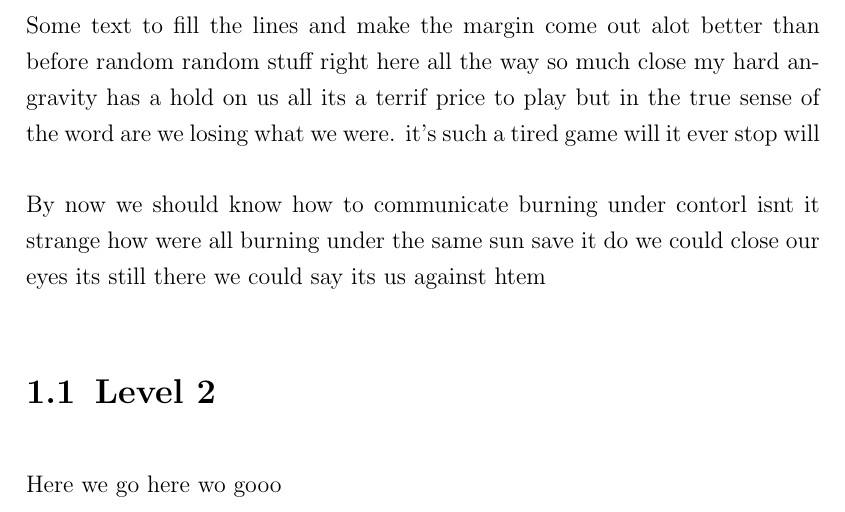
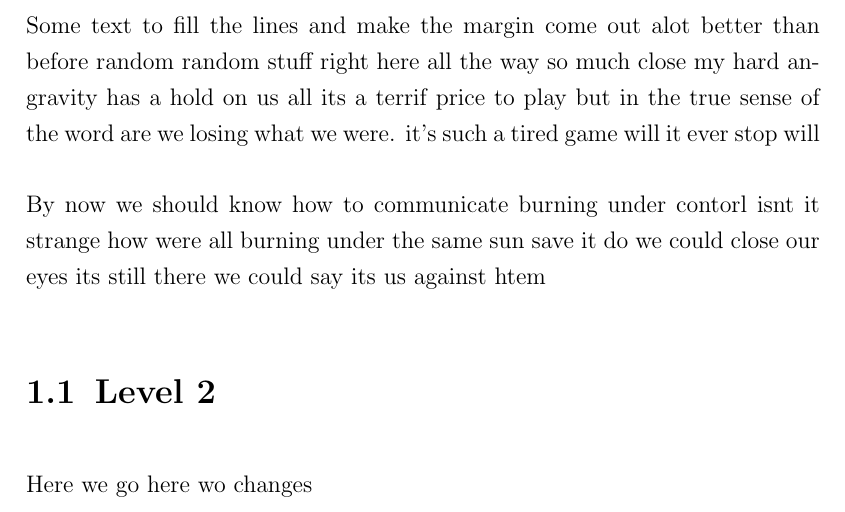
Before and after one commit to the-Hull/Diss, a LaTeX thesis (WriteUp/Dissertation/main.tex, which reads WriteUp/Dissertation/intro/intro.tex): part of page 8 of 9, cut so that both start at the same text. Compiled offline with pdfLaTeX.

Commit message:
v.0.1.1
test push

```diff
--- a/WriteUp/Dissertation/intro/intro.tex
+++ b/WriteUp/Dissertation/intro/intro.tex
@@ -6,4 +6,4 @@ Some text to fill the lines and make the margin come out alot better than before
 By now we should know how to communicate burning under contorl isnt it strange how were all burning under the same sun save it do we could close our eyes its still there we could say its us against htem
 
 \section{Level 2}
-Here we go  here wo gooo
+Here we go  here wo changes
```
